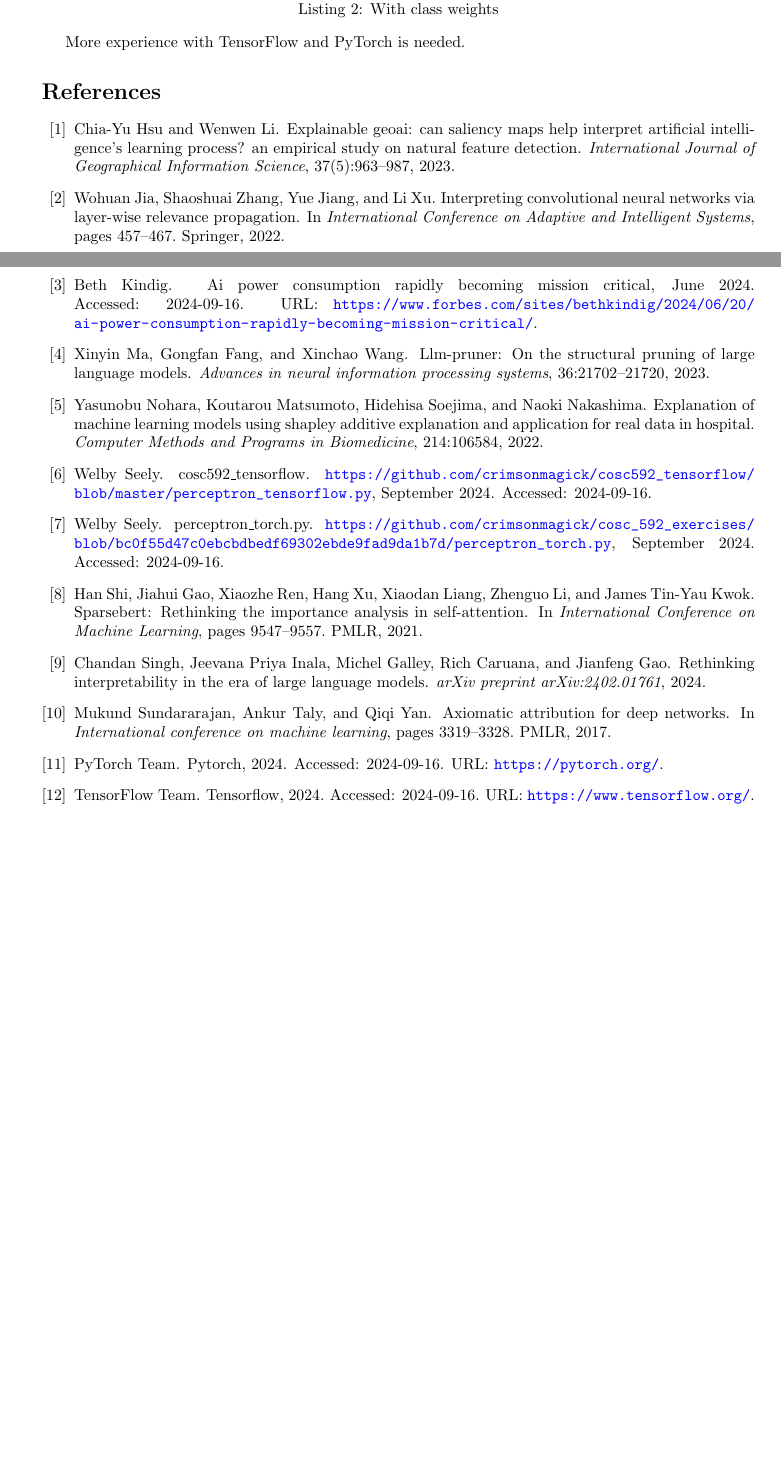
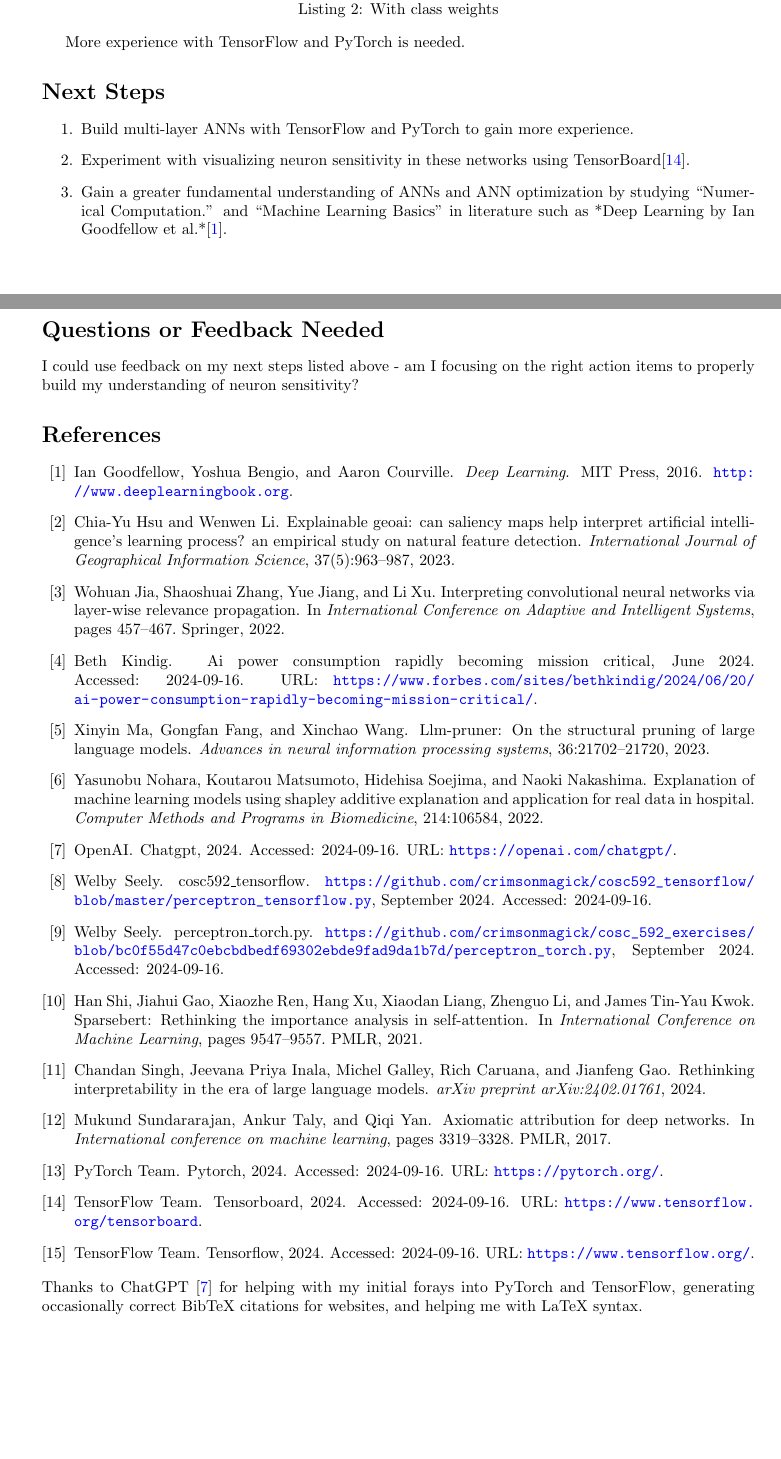
Before and after one commit to crimsonmagick/cosc_592_exercises, a LaTeX document (reports/weekly/9_16_24/progress_9_16_24.tex): two parts of pages 2 and 3 of 3, joined at a grey line, cut so that both start at the same text, the shorter picture padded with empty space. Compiled offline with pdfLaTeX.

Commit message:
Uncommented text

```diff
--- a/reports/weekly/9_16_24/progress_9_16_24.tex
+++ b/reports/weekly/9_16_24/progress_9_16_24.tex
@@ -120,21 +120,21 @@
 
     More experience with TensorFlow and PyTorch is needed.
 
-%    \section*{Next Steps}
-%    \begin{enumerate}
-%        \item Build multi-layer ANNs with TensorFlow and PyTorch to gain more experience.
-%        \item Experiment with visualizing neuron sensitivity in these networks using TensorBoard\cite{tensorboard_2024}.
-%        \item Gain a greater fundamental understanding of ANNs and ANN optimization by studying ``Numerical Computation.''
-%        and ``Machine Learning Basics'' in literature such as *Deep Learning by Ian Goodfellow et al.*\cite{Goodfellow-et-al-2016}.
-%    \end{enumerate}
-%
-%    \section*{Questions or Feedback Needed}
-%    I could use feedback on my next steps listed above - am I focusing on the right action items to properly build my
-%    understanding of neuron sensitivity?
-%
+    \section*{Next Steps}
+    \begin{enumerate}
+        \item Build multi-layer ANNs with TensorFlow and PyTorch to gain more experience.
+        \item Experiment with visualizing neuron sensitivity in these networks using TensorBoard\cite{tensorboard_2024}.
+        \item Gain a greater fundamental understanding of ANNs and ANN optimization by studying ``Numerical Computation.''
+        and ``Machine Learning Basics'' in literature such as *Deep Learning by Ian Goodfellow et al.*\cite{Goodfellow-et-al-2016}.
+    \end{enumerate}
+
+    \section*{Questions or Feedback Needed}
+    I could use feedback on my next steps listed above - am I focusing on the right action items to properly build my
+    understanding of neuron sensitivity?
+
     \bibliographystyle{plainurl}
     \bibliography{bibliography}
-%    \thanks Thanks to ChatGPT~\cite{chatgpt_2024} for helping with my initial forays into PyTorch and TensorFlow, generating
-%    occasionally correct BibTeX citations for websites, and helping me with LaTeX syntax.
+    \thanks Thanks to ChatGPT~\cite{chatgpt_2024} for helping with my initial forays into PyTorch and TensorFlow, generating
+    occasionally correct BibTeX citations for websites, and helping me with LaTeX syntax.
 
 \end{document}
```
